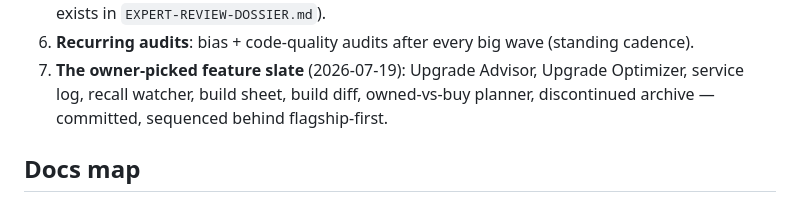
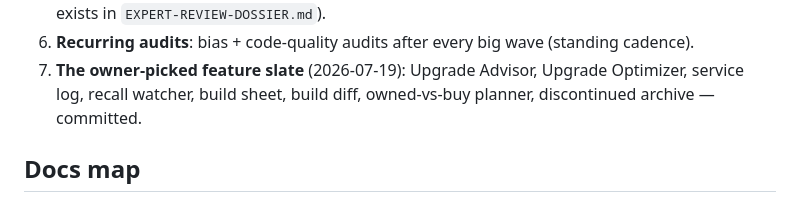
Before and after one commit to dwills38/trailbuilder, a Markdown page: NEXT-STEPS.md, the part around the change. Rendered like a GitHub page.

```diff
--- a/NEXT-STEPS.md
+++ b/NEXT-STEPS.md
@@ -56,7 +56,7 @@ Standing items worth knowing about:
 6. **Recurring audits**: bias + code-quality audits after every big wave (standing cadence).
 7. **The owner-picked feature slate** (2026-07-19): Upgrade Advisor, Upgrade Optimizer,
    service log, recall watcher, build sheet, build diff, owned-vs-buy planner, discontinued
-   archive — committed, sequenced behind flagship-first.
+   archive — committed.
 
 ## Docs map
 
```
Also changed, not shown: CLAUDE.md (+8 -4 lines).
